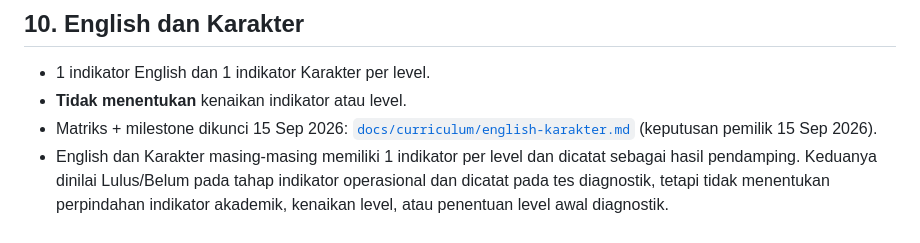
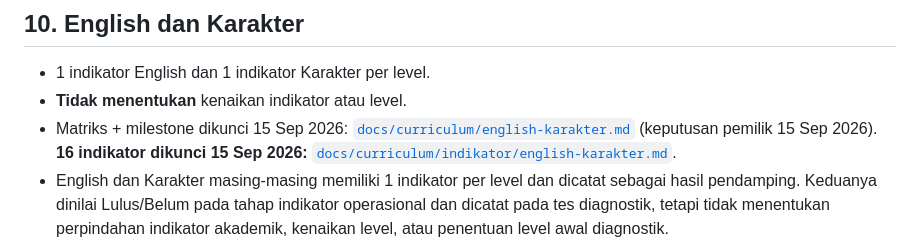
Before and after one commit to parentingtangguh-png/bimbelmanajerai, a Markdown page: CURRICULUM_ARCHITECTURE.md, the part around the change. Drawn GitHub-style.

Commit message:
docs: lock English and character indicators
Co-Authored-By: Claude Opus 5 <noreply@anthropic.com>

```diff
--- a/CURRICULUM_ARCHITECTURE.md
+++ b/CURRICULUM_ARCHITECTURE.md
@@ -139,7 +139,7 @@ Contoh: Kompetensi: membaca kata dua suku kata terbuka · Cara uji: guru menulis
 ## 10. English dan Karakter
 - 1 indikator English dan 1 indikator Karakter per level.
 - **Tidak menentukan** kenaikan indikator atau level.
-- Matriks + milestone dikunci 15 Sep 2026: [`docs/curriculum/english-karakter.md`](docs/curriculum/english-karakter.md) (keputusan pemilik 15 Sep 2026).
+- Matriks + milestone dikunci 15 Sep 2026: [`docs/curriculum/english-karakter.md`](docs/curriculum/english-karakter.md) (keputusan pemilik 15 Sep 2026). **16 indikator dikunci 15 Sep 2026:** [`docs/curriculum/indikator/english-karakter.md`](docs/curriculum/indikator/english-karakter.md).
 - English dan Karakter masing-masing memiliki 1 indikator per level dan dicatat sebagai hasil pendamping. Keduanya dinilai Lulus/Belum pada tahap indikator operasional dan dicatat pada tes diagnostik, tetapi tidak menentukan perpindahan indikator akademik, kenaikan level, atau penentuan level awal diagnostik.
 - English memakai daftar kata/ungkapan tetap per level yang dikenalkan dalam pembelajaran kelas, lisan dan tulisan bergantian sejak L1–L2. Karena English tulisan memakai pengenalan kata/frasa/kalimat utuh tanpa phonics bahasa Inggris, asesmen English dikecualikan dari aturan umum bahwa cara uji tidak bergantung pada pengajaran bimbel sebelumnya. Pada diagnostik anak baru, hasil Belum pada English wajar dan tidak ditafsirkan sebagai kelemahan akademik.
 - Karakter memuat adab Islami dan karakter umum, dan merupakan jalur nilai per level yang terencana, bukan progresi akademik ketat (dikecualikan dari tuntutan kenaikan kesulitan). Urutan nilai: L1 salam Islami (hanya salam Islami yang diterima); L2 doa sebelum belajar; L3 berterima kasih; L4 meminta maaf; L5 menunggu giliran; L6 merapikan alat; L7 jujur; L8 mandiri. Karakter menilai perilaku teramati dalam konteks bimbel, bukan keimanan, sifat umum, atau praktik keluarga. Karakter L6 dan L8 bergantung pada rutinitas kelas; pada diagnostik anak baru, hasil Belum wajar dan tidak memengaruhi level awal.
```
Also changed, not shown: CLAUDE.md (+1 -1 lines), 1 other file.
